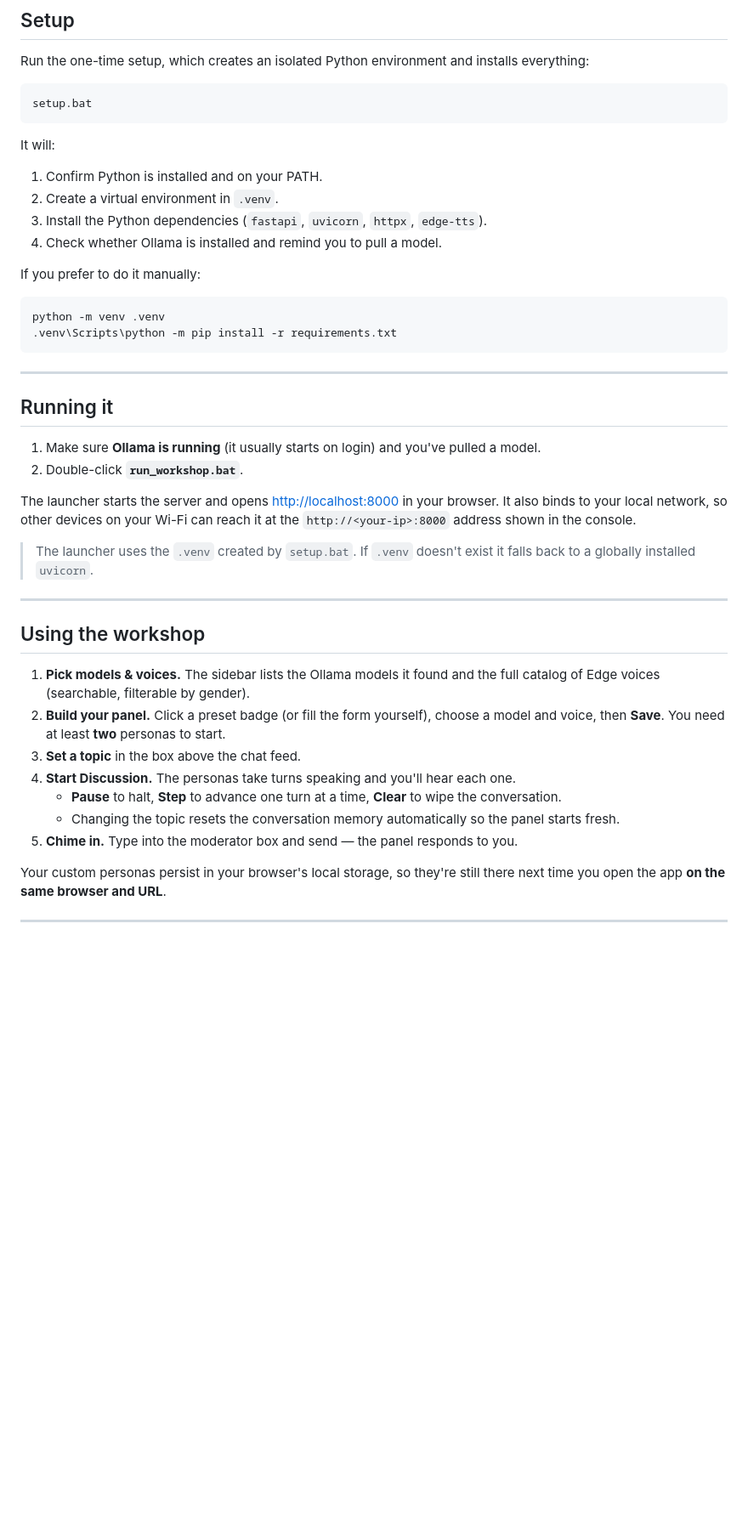
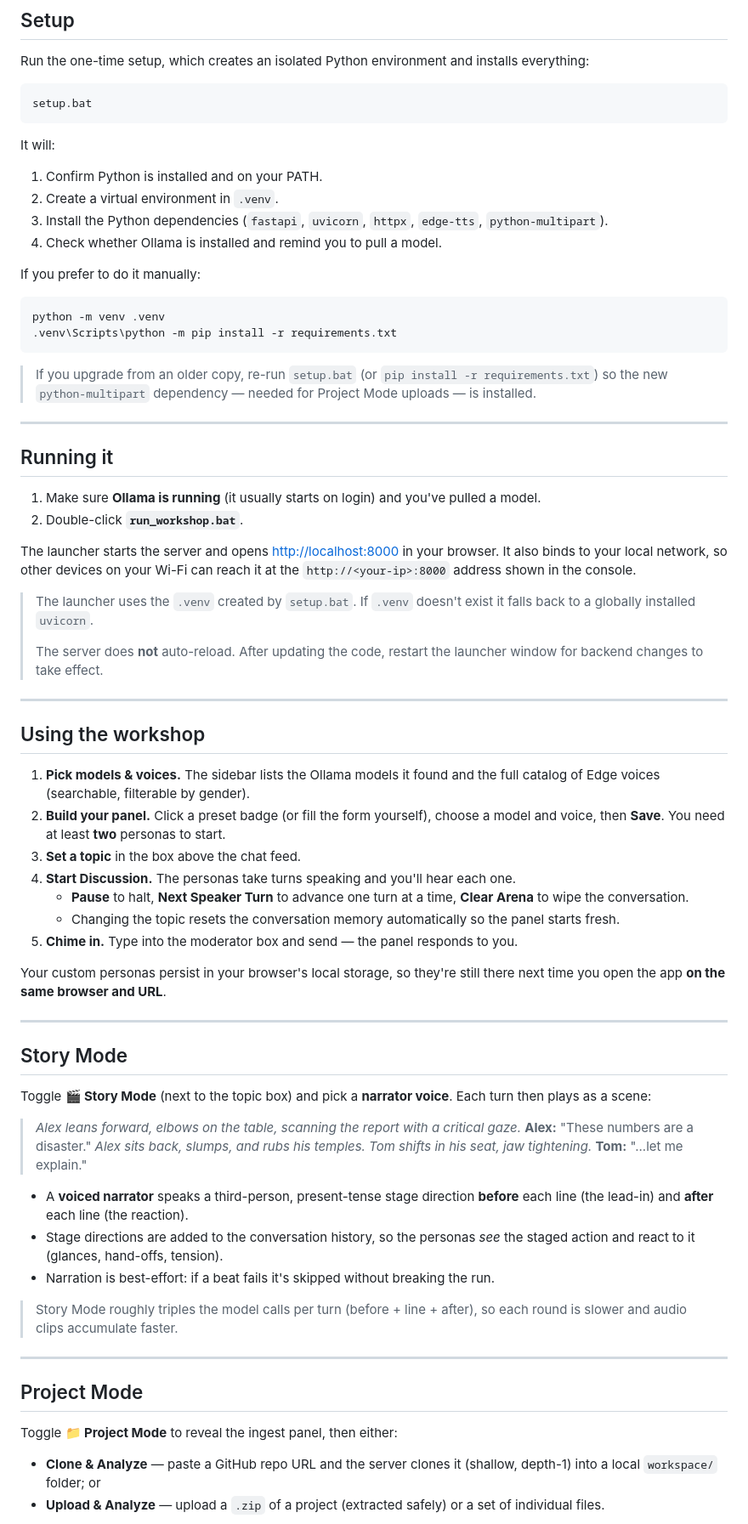
Before and after one commit to seed0001/workshop-RT, a Markdown page: README.md, the part around one of its changes. Shown at 85% size. Drawn GitHub-style; blank space fills up the shorter version.

````diff
--- a/README.md
+++ b/README.md
@@ -98,7 +129,8 @@ It will:
 
 1. Confirm Python is installed and on your PATH.
 2. Create a virtual environment in `.venv`.
-3. Install the Python dependencies (`fastapi`, `uvicorn`, `httpx`, `edge-tts`).
+3. Install the Python dependencies (`fastapi`, `uvicorn`, `httpx`, `edge-tts`,
+   `python-multipart`).
 4. Check whether Ollama is installed and remind you to pull a model.
 
 If you prefer to do it manually:
@@ -107,6 +139,10 @@ If you prefer to do it manually:
 python -m venv .venv
 .venv\Scripts\python -m pip install -r requirements.txt
 ```
+
+> If you upgrade from an older copy, re-run `setup.bat` (or
+> `pip install -r requirements.txt`) so the new `python-multipart` dependency —
+> needed for Project Mode uploads — is installed.
 
 ---
 
@@ -122,6 +158,9 @@ the `http://<your-ip>:8000` address shown in the console.
 
 > The launcher uses the `.venv` created by `setup.bat`. If `.venv` doesn't exist it
 > falls back to a globally installed `uvicorn`.
+>
+> The server does **not** auto-reload. After updating the code, restart the
+> launcher window for backend changes to take effect.
 
 ---
 
@@ -133,8 +172,8 @@ the `http://<your-ip>:8000` address shown in the console.
    model and voice, then **Save**. You need at least **two** personas to start.
 3. **Set a topic** in the box above the chat feed.
 4. **Start Discussion.** The personas take turns speaking and you'll hear each one.
-   - **Pause** to halt, **Step** to advance one turn at a time, **Clear** to wipe
-     the conversation.
+   - **Pause** to halt, **Next Speaker Turn** to advance one turn at a time,
+     **Clear Arena** to wipe the conversation.
    - Changing the topic resets the conversation memory automatically so the panel
      starts fresh.
 5. **Chime in.** Type into the moderator box and send — the panel responds to you.
@@ -144,3 +183,34 @@ there next time you open the app **on the same browser and URL**.
 
 ---
 
+## Story Mode
+
+Toggle **🎬 Story Mode** (next to the topic box) and pick a **narrator voice**.
+Each turn then plays as a scene:
+
+> *Alex leans forward, elbows on the table, scanning the report with a critical gaze.*
+> **Alex:** "These numbers are a disaster."
+> *Alex sits back, slumps, and rubs his temples.*
+> *Tom shifts in his seat, jaw tightening.*
+> **Tom:** "...let me explain."
+
+- A **voiced narrator** speaks a third-person, present-tense stage direction
+  **before** each line (the lead-in) and **after** each line (the reaction).
+- Stage directions are added to the conversation history, so the personas *see*
+  the staged action and react to it (glances, hand-offs, tension).
+- Narration is best-effort: if a beat fails it's skipped without breaking the run.
+
+> Story Mode roughly triples the model calls per turn (before + line + after), so
+> each round is slower and audio clips accumulate faster.
+
+---
+
+## Project Mode
+
+Toggle **📁 Project Mode** to reveal the ingest panel, then either:
+
+- **Clone & Analyze** — paste a GitHub repo URL and the server clones it
+  (shallow, depth-1) into a local `workspace/` folder; or
+- **Upload & Analyze** — upload a `.zip` of a project (extracted safely) or a set
+  of individual files.
+
````
Also changed, not shown: other parts of README.md (+102 -35 lines).
